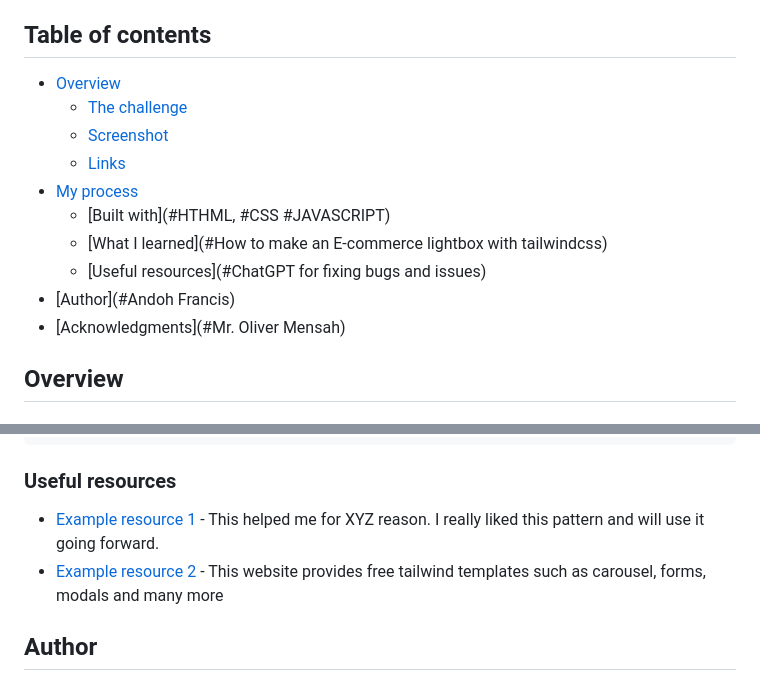
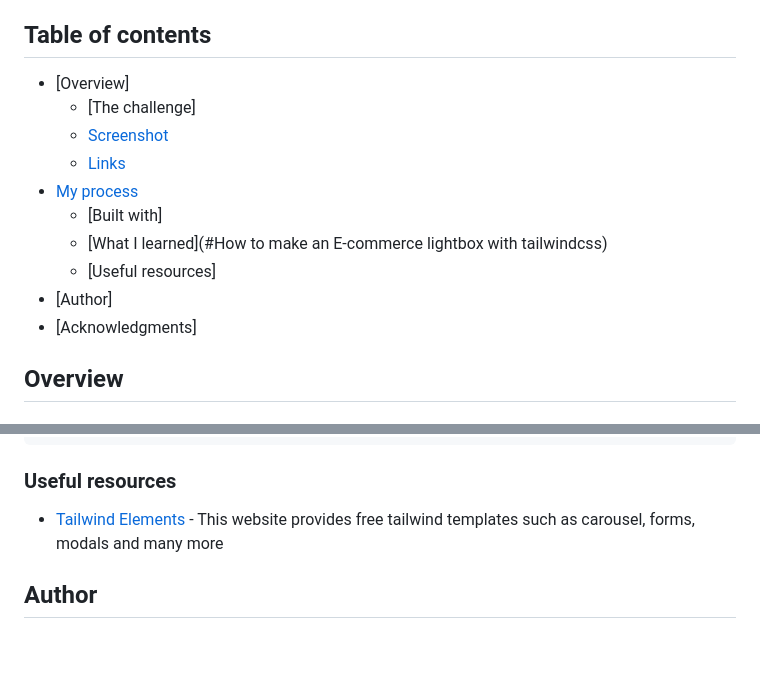
Before and after one commit to CobbyElsonfx/ecommerce-product-page-main, a Markdown page: README.md, 2 parts joined by grey strips. Rendered like a GitHub page; blank space fills up the shorter version.

```diff
--- a/README.md
+++ b/README.md
@@ -4,16 +4,16 @@ This is a solution to the [E-commerce product page challenge on Frontend Mentor]
 
 ## Table of contents
 
-- [Overview](#overview)
-  - [The challenge](#the-challenge)
+- [Overview]
+  - [The challenge]
   - [Screenshot](#screenshot)
   - [Links](#links)
 - [My process](#my-process)
-  - [Built with](#HTHML, #CSS  #JAVASCRIPT)
+  - [Built with]
   - [What I learned](#How to make an E-commerce lightbox with tailwindcss)
-  - [Useful resources](#ChatGPT for fixing bugs and issues)
-- [Author](#Andoh Francis)
-- [Acknowledgments](#Mr. Oliver Mensah)
+  - [Useful resources]
+- [Author]
+- [Acknowledgments]
 
 
 ## Overview
@@ -168,8 +168,7 @@ $(document).ready(()=> {
 
 ### Useful resources
 
-- [Example resource 1](https://www.example.com) - This helped me for XYZ reason. I really liked this pattern and will use it going forward.
-- [Example resource 2](https://tailwind-elements.com/docs/standard/components/carousel/) - This website provides free tailwind templates such as carousel, forms, modals and many more
+- [Tailwind Elements](https://tailwind-elements.com/docs/standard/components/carousel/) - This website provides free tailwind templates such as carousel, forms, modals and many more
 
 
 
```
